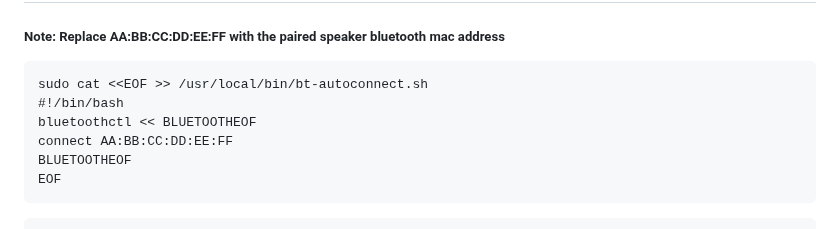
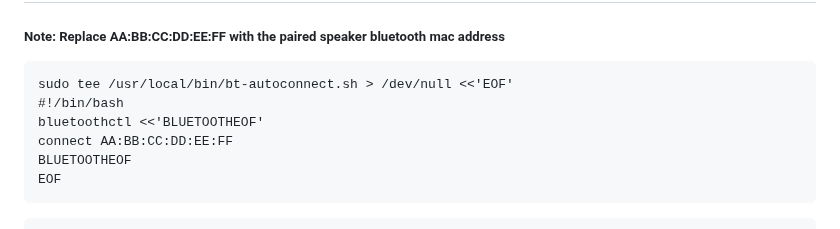
Before and after one commit to ibrahimalkurdi/raspberry-with-scheduler, a Markdown page: README.md, the part around the change. Rendered like a GitHub page.

````diff
--- a/README.md
+++ b/README.md
@@ -26,9 +26,9 @@ echo 'hdmi_drive=2' >> ./config.txt
 ##### Note: Replace AA:BB:CC:DD:EE:FF with the paired speaker bluetooth mac address
 
 ```code
-sudo cat <<EOF >> /usr/local/bin/bt-autoconnect.sh
+sudo tee /usr/local/bin/bt-autoconnect.sh > /dev/null <<'EOF'
 #!/bin/bash
-bluetoothctl << BLUETOOTHEOF
+bluetoothctl <<'BLUETOOTHEOF'
 connect AA:BB:CC:DD:EE:FF
 BLUETOOTHEOF
 EOF
````
